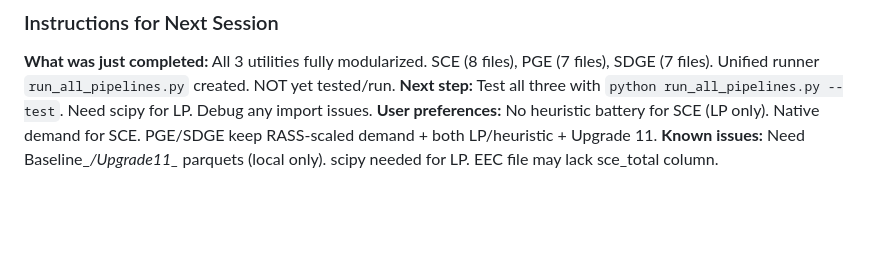
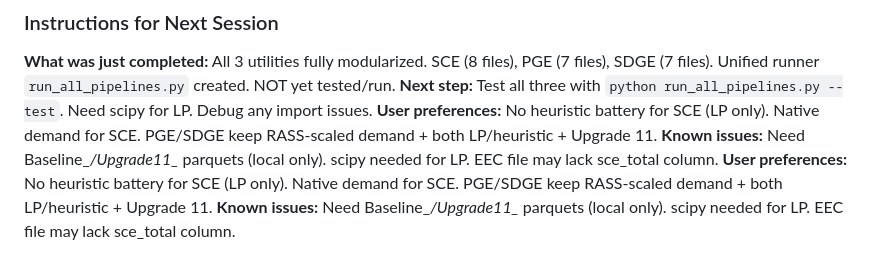
Before and after one commit to madalsa/california_rates, a Markdown page: CLAUDE.md, the part around the change. GitHub-like rendering; blank space fills up the shorter version.

```diff
--- a/CLAUDE.md
+++ b/CLAUDE.md
@@ -97,3 +97,5 @@ Analysis of California electricity rates and billing across utilities.
 **Next step:** Test all three with `python run_all_pipelines.py --test`. Need scipy for LP. Debug any import issues.
 **User preferences:** No heuristic battery for SCE (LP only). Native demand for SCE. PGE/SDGE keep RASS-scaled demand + both LP/heuristic + Upgrade 11.
 **Known issues:** Need Baseline_*/Upgrade11_* parquets (local only). scipy needed for LP. EEC file may lack sce_total column.
+**User preferences:** No heuristic battery for SCE (LP only). Native demand for SCE. PGE/SDGE keep RASS-scaled demand + both LP/heuristic + Upgrade 11.
+**Known issues:** Need Baseline_*/Upgrade11_* parquets (local only). scipy needed for LP. EEC file may lack sce_total column.
```
